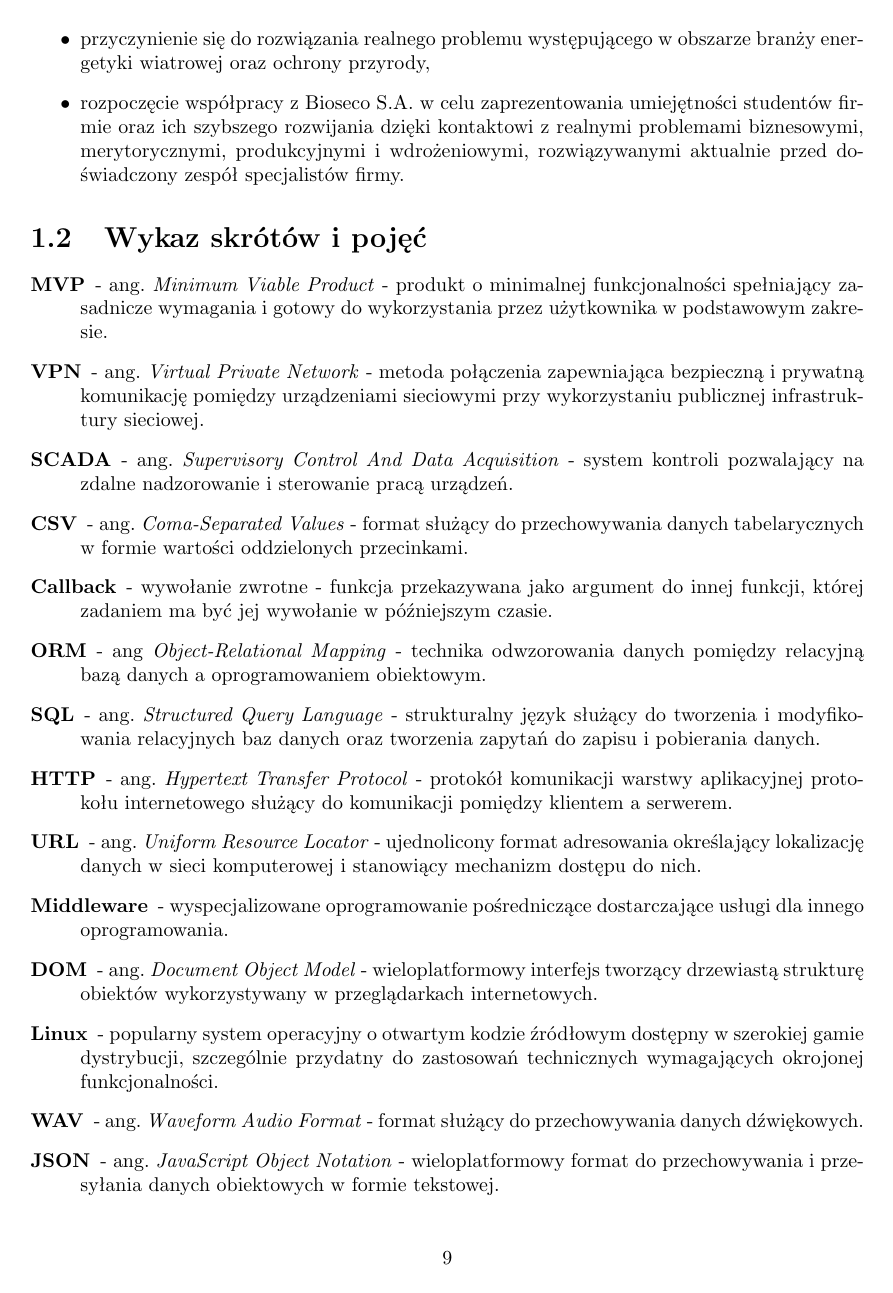
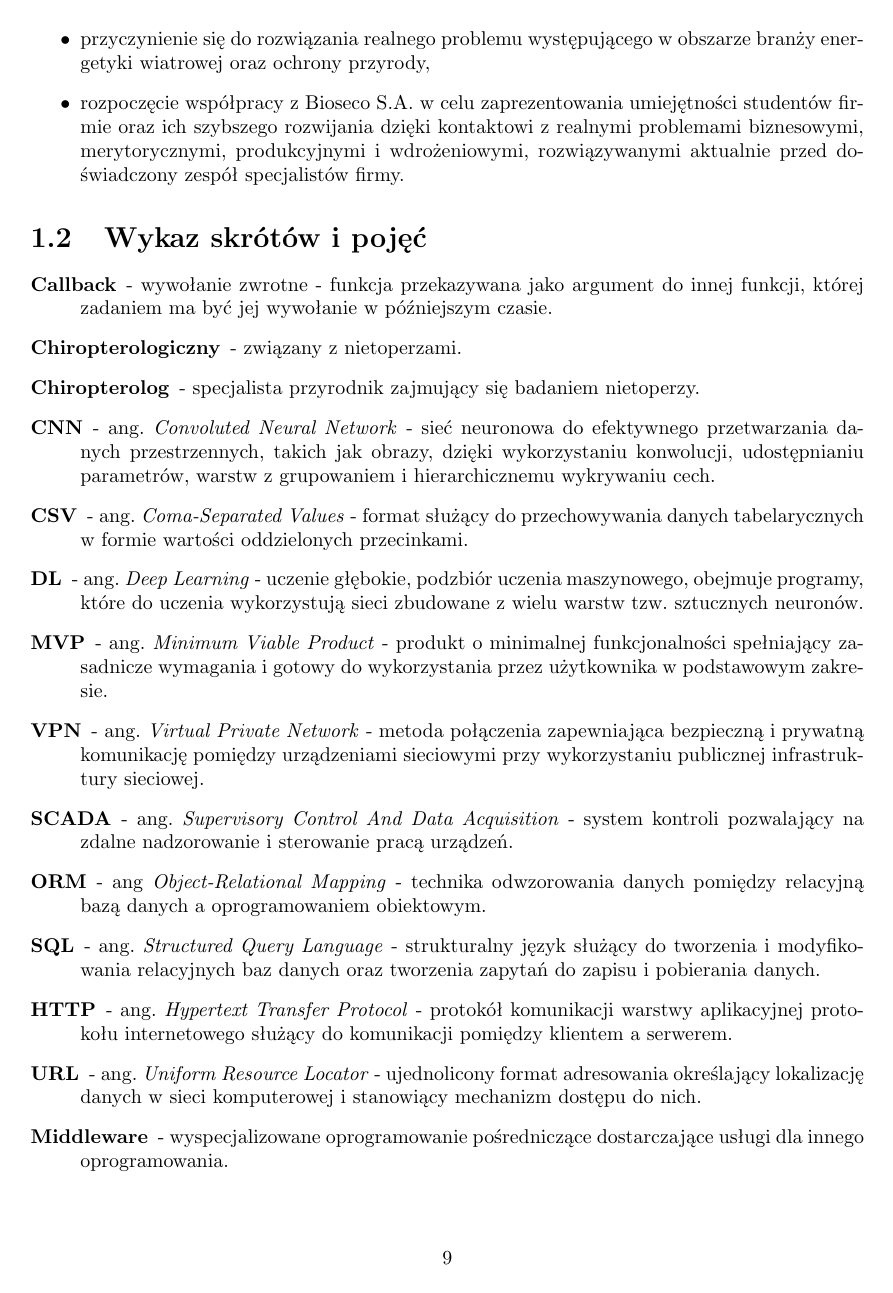
Before and after one commit to juliuszorlowski/BatmonitUI, a LaTeX thesis (pjatk_latex/engineer.tex): page 11 of 84. Compiled offline with pdfLaTeX.

Commit message:
kolejnosc slowniczka

```diff
--- a/pjatk_latex/engineer.tex
+++ b/pjatk_latex/engineer.tex
@@ -65,11 +65,23 @@ W ramach sformułowanego tematu wyszczególniono następujące cele badawcze i p
 \section{Wykaz skrótów i pojęć}
 
 \begin{description}[align=left]
+
+  \item [Callback] - wywołanie zwrotne - funkcja przekazywana jako argument do innej funkcji, której zadaniem ma być jej wywołanie w późniejszym czasie.
+  \item [Chiropterologiczny] - związany z nietoperzami.
+  \item [Chiropterolog] - specjalista przyrodnik zajmujący się badaniem nietoperzy.
+
+  \item [CNN] - ang. \textit{Convoluted Neural Network} - sieć neuronowa do efektywnego przetwarzania danych przestrzennych, takich jak obrazy, dzięki wykorzystaniu konwolucji, udostępnianiu parametrów, warstw z grupowaniem i hierarchicznemu wykrywaniu cech.
+
+  \item [CSV] - ang. \textit{Coma-Separated Values} - format służący do przechowywania danych tabelarycznych w formie wartości oddzielonych przecinkami.
+
+  \item [DL] - ang. \textit{Deep Learning} - uczenie głębokie, podzbiór uczenia maszynowego, obejmuje programy, które do uczenia wykorzystują sieci zbudowane z wielu warstw tzw. sztucznych neuronów.
+
   \item [MVP] - ang. \textit{Minimum Viable Product} - produkt o minimalnej funkcjonalności spełniający zasadnicze wymagania i gotowy do wykorzystania przez użytkownika w podstawowym zakresie.
+
   \item [VPN] - ang. \textit{Virtual Private Network} - metoda połączenia zapewniająca bezpieczną i prywatną komunikację pomiędzy urządzeniami sieciowymi przy wykorzystaniu publicznej infrastruktury sieciowej.
   \item [SCADA] - ang. \textit{Supervisory Control And Data Acquisition} - system kontroli pozwalający na zdalne nadzorowanie i sterowanie pracą urządzeń.
-  \item [CSV] - ang. \textit{Coma-Separated Values} - format służący do przechowywania danych tabelarycznych w formie wartości oddzielonych przecinkami.
-  \item [Callback] - wywołanie zwrotne - funkcja przekazywana jako argument do innej funkcji, której zadaniem ma być jej wywołanie w późniejszym czasie.
+
+
   \item [ORM] - ang \textit{Object-Relational Mapping} - technika odwzorowania danych pomiędzy relacyjną bazą danych a oprogramowaniem obiektowym.
   \item [SQL] - ang. \textit{Structured Query Language} - strukturalny język służący do tworzenia i modyfikowania relacyjnych baz danych oraz tworzenia zapytań do zapisu i pobierania danych.
   \item [HTTP] - ang. \textit{Hypertext Transfer Protocol} - protokół komunikacji warstwy aplikacyjnej protokołu internetowego służący do komunikacji pomiędzy klientem a serwerem.
```
Also changed, not shown: pjatk_latex/sprz/dpu.jpg (added), pjatk_latex/engineer.tex (7 more changed lines).
